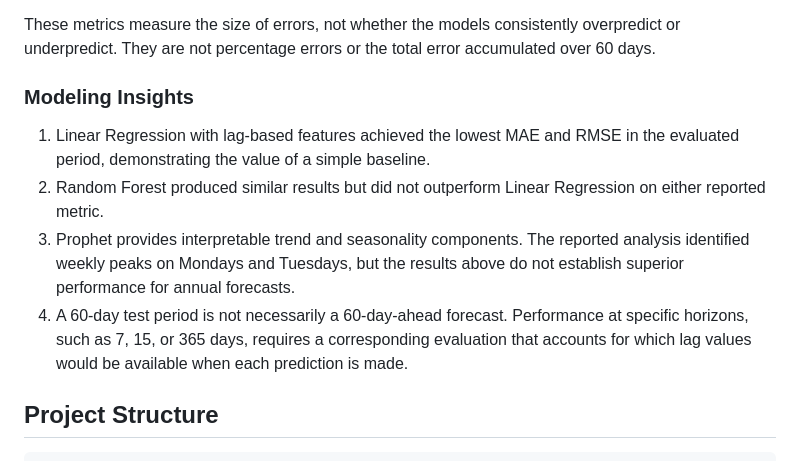
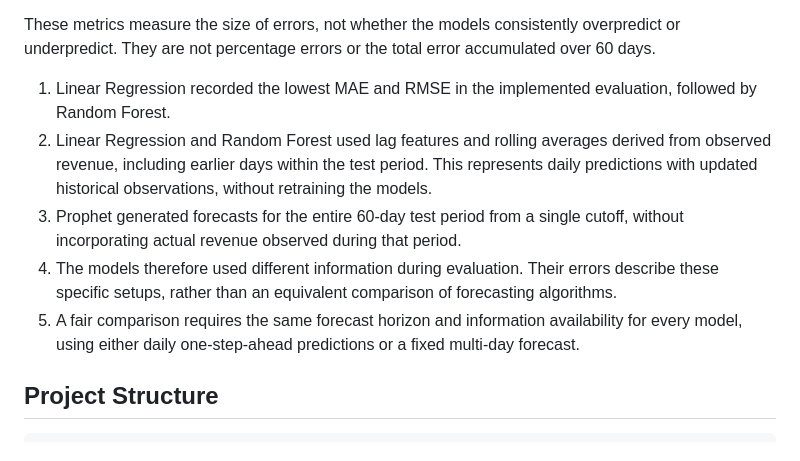
Before and after one commit to lucasmachi/projeto-analytics-ecommerce, a Markdown page: README.md, the part around the change. Drawn GitHub-style.

Commit message:
Revise modeling insights in README.md
Updated modeling insights section with detailed comparisons of Linear Regression, Random Forest, and Prophet models, highlighting their performance metrics and evaluation criteria.

```diff
--- a/README.md
+++ b/README.md
@@ -82,12 +82,11 @@ The following metrics measure prediction errors for daily revenue during the 60-
 
 These metrics measure the size of errors, not whether the models consistently overpredict or underpredict. They are not percentage errors or the total error accumulated over 60 days.
 
-### Modeling Insights
-
-1. Linear Regression with lag-based features achieved the lowest MAE and RMSE in the evaluated period, demonstrating the value of a simple baseline.
-2. Random Forest produced similar results but did not outperform Linear Regression on either reported metric.
-3. Prophet provides interpretable trend and seasonality components. The reported analysis identified weekly peaks on Mondays and Tuesdays, but the results above do not establish superior performance for annual forecasts.
-4. A 60-day test period is not necessarily a 60-day-ahead forecast. Performance at specific horizons, such as 7, 15, or 365 days, requires a corresponding evaluation that accounts for which lag values would be available when each prediction is made.
+1. Linear Regression recorded the lowest MAE and RMSE in the implemented evaluation, followed by Random Forest.
+2. Linear Regression and Random Forest used lag features and rolling averages derived from observed revenue, including earlier days within the test period. This represents daily predictions with updated historical observations, without retraining the models.
+3. Prophet generated forecasts for the entire 60-day test period from a single cutoff, without incorporating actual revenue observed during that period.
+4. The models therefore used different information during evaluation. Their errors describe these specific setups, rather than an equivalent comparison of forecasting algorithms.
+5. A fair comparison requires the same forecast horizon and information availability for every model, using either daily one-step-ahead predictions or a fixed multi-day forecast.
 
 ## Project Structure
 
```
